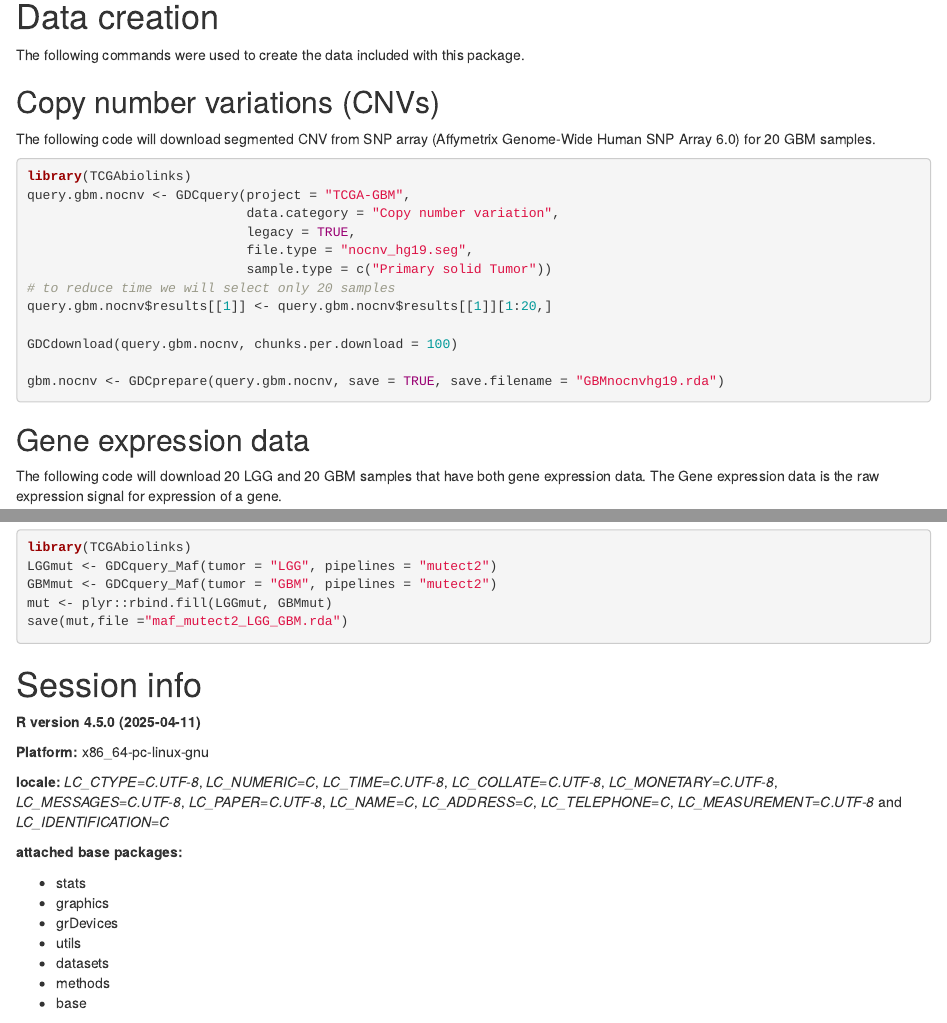
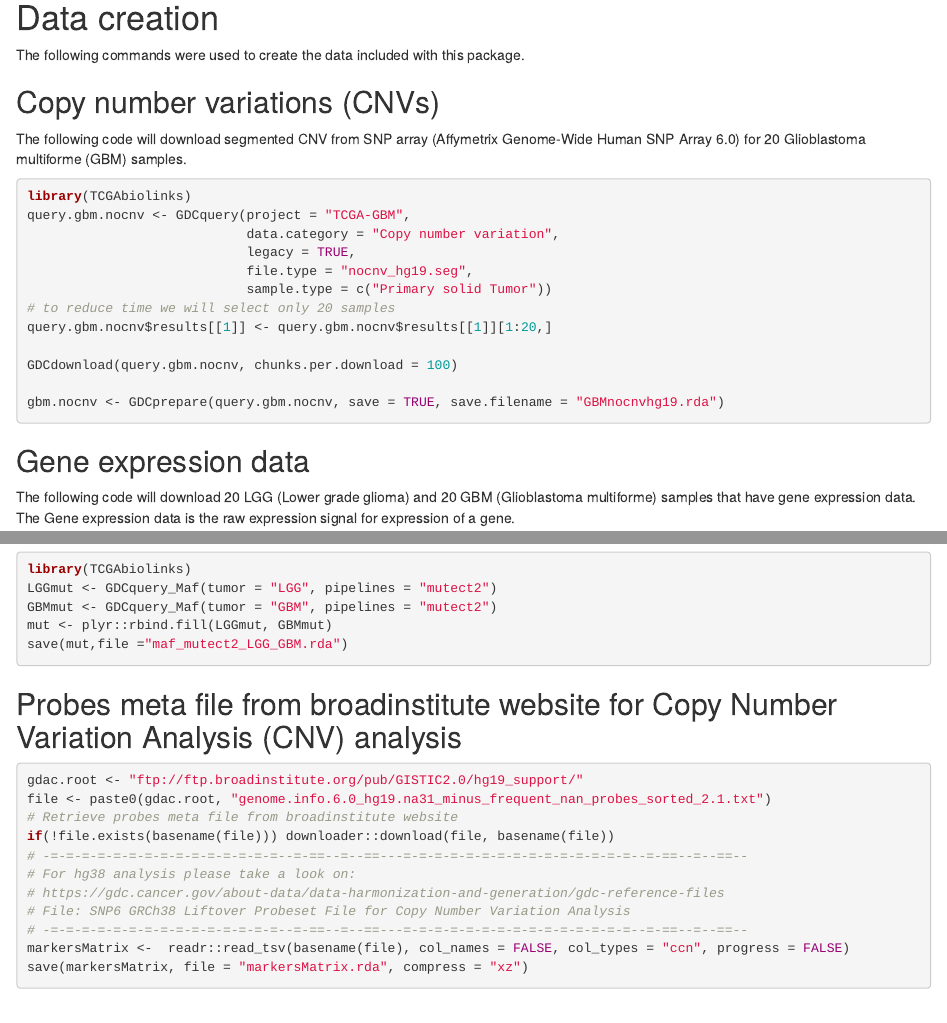
Before and after one commit to BioinformaticsFMRP/TCGAWorkflowData, an R Markdown document (vignettes/TCGAWorkflowExampleData.Rmd.Rmd): the page in a window 1100 px wide, from 1080 px down before the commit and from 1280 px down after it, so that both start at the same text, and a second part further down, joined at a grey line. Rendered offline with R 4.5, knitr and Pandoc, with nearby package versions; drawn as R Markdown's standard HTML page in place of the format the file asks for.

Commit message:
Making improvements suggested by vobencha

````diff
--- a/vignettes/TCGAWorkflowExampleData.Rmd.Rmd
+++ b/vignettes/TCGAWorkflowExampleData.Rmd.Rmd
@@ -36,7 +38,7 @@ The following commands were used to create the data included with this package.
 
 The following code will download
 segmented CNV from SNP array (Affymetrix Genome-Wide Human SNP Array
-6.0) for 20 GBM samples.
+6.0) for 20  Glioblastoma multiforme (GBM)  samples.
 
 ```{r , eval=FALSE, include=TRUE, results='asis'}
 library(TCGAbiolinks)
@@ -55,8 +57,8 @@ gbm.nocnv <- GDCprepare(query.gbm.nocnv, save = TRUE, save.filename = "GBMnocnvh
 
 ## Gene expression data
 
-The following code will download 20 LGG and 20 GBM samples that have both
-gene expression data. The Gene expression data is the raw expression signal for expression of a gene.
+The following code will download 20  LGG (Lower grade glioma) and 20 GBM (Glioblastoma multiforme)
+samples that have gene expression data. The Gene expression data is the raw expression signal for expression of a gene.
 
 ```{r , eval=FALSE, include=TRUE, results='asis'}
 query <- GDCquery(project = "TCGA-GBM",
@@ -174,6 +176,22 @@ mut <- plyr::rbind.fill(LGGmut, GBMmut)
 save(mut,file ="maf_mutect2_LGG_GBM.rda")
 ```
 
+## Probes meta file from broadinstitute website for Copy Number Variation Analysis (CNV) analysis
+
+```{r , eval=FALSE, include=TRUE, results='asis'}
+gdac.root <- "ftp://ftp.broadinstitute.org/pub/GISTIC2.0/hg19_support/"
+file <- paste0(gdac.root, "genome.info.6.0_hg19.na31_minus_frequent_nan_probes_sorted_2.1.txt")
+# Retrieve probes meta file from broadinstitute website
+if(!file.exists(basename(file))) downloader::download(file, basename(file))
+# -=-=-=-=-=-=-=-=-=-=-=-=-=-=-=--=-==--=--==---=-=-=-=-=-=-=-=-=-=-=-=-=-=-=--=-==--=--==--
+# For hg38 analysis please take a look on:
+# https://gdc.cancer.gov/about-data/data-harmonization-and-generation/gdc-reference-files
+# File: SNP6 GRCh38 Liftover Probeset File for Copy Number Variation Analysis
+# -=-=-=-=-=-=-=-=-=-=-=-=-=-=-=--=-==--=--==---=-=-=-=-=-=-=-=-=-=-=-=-=-=-=--=-==--=--==--
+markersMatrix <-  readr::read_tsv(basename(file), col_names = FALSE, col_types = "ccn", progress = FALSE)
+save(markersMatrix, file = "markersMatrix.rda", compress = "xz")
+```
+
 # Session info
 ```{r sessionInfo, results='asis', echo=FALSE}
 pander::pander(sessionInfo(), compact = FALSE)
````
Also changed, not shown: R/TCGAWorkflowExampleData.R (+48 -0 lines), vignettes/TCGAWorkflowExampleData.Rmd.Rmd (8 more changed lines), 4 other files.
